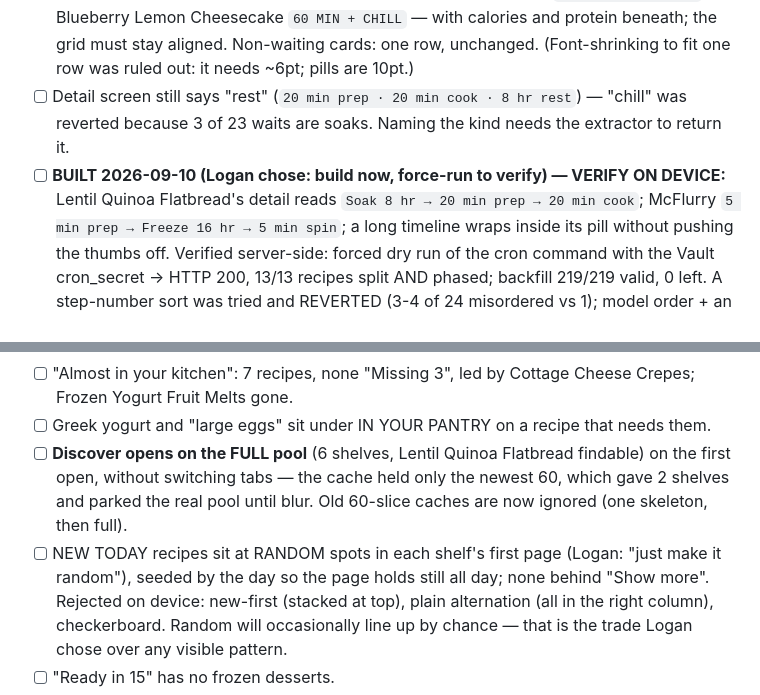
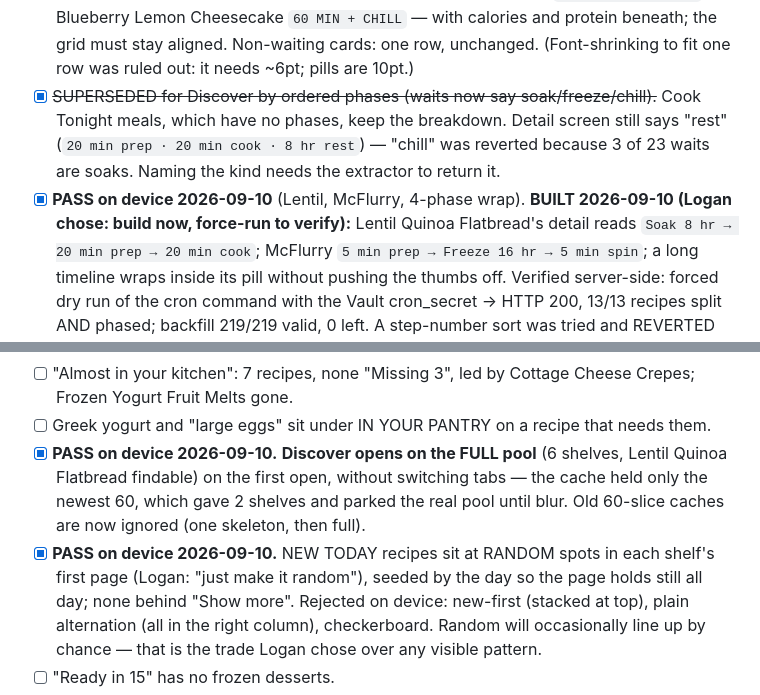
Before and after one commit to loganmasonshaver/Pantry, a Markdown page: docs/PRELAUNCH.md, 2 parts joined by grey strips. GitHub-like rendering.

Commit message:
docs: PRELAUNCH — ordered time phases, full-pool Discover and random NEW TODAY verified on device
Co-Authored-By: Claude Opus 5 <noreply@anthropic.com>

```diff
--- a/docs/PRELAUNCH.md
+++ b/docs/PRELAUNCH.md
@@ -469,9 +469,9 @@ split time three ways at extraction. Deployed source was diffed byte-for-byte ag
   OWN row — Lentil Quinoa Flatbread `40 MIN + OVERNIGHT`, Blueberry Lemon Cheesecake `60 MIN +
   CHILL` — with calories and protein beneath; the grid must stay aligned. Non-waiting cards: one
   row, unchanged. (Font-shrinking to fit one row was ruled out: it needs ~6pt; pills are 10pt.)
-- [ ] Detail screen still says "rest" (`20 min prep · 20 min cook · 8 hr rest`) — "chill" was
+- [x] ~~SUPERSEDED for Discover by ordered phases (waits now say soak/freeze/chill).~~ Cook Tonight meals, which have no phases, keep the breakdown. Detail screen still says "rest" (`20 min prep · 20 min cook · 8 hr rest`) — "chill" was
   reverted because 3 of 23 waits are soaks. Naming the kind needs the extractor to return it.
-- [ ] **BUILT 2026-09-10 (Logan chose: build now, force-run to verify) — VERIFY ON DEVICE:** Lentil
+- [x] **PASS on device 2026-09-10** (Lentil, McFlurry, 4-phase wrap). **BUILT 2026-09-10 (Logan chose: build now, force-run to verify):** Lentil
   Quinoa Flatbread's detail reads `Soak 8 hr → 20 min prep → 20 min cook`; McFlurry `5 min prep →
   Freeze 16 hr → 5 min spin`; a long timeline wraps inside its pill without pushing the thumbs off.
   Verified server-side: forced dry run of the cron command with the Vault cron_secret → HTTP 200,
@@ -497,10 +497,10 @@ split time three ways at extraction. Deployed source was diffed byte-for-byte ag
 - [ ] "Almost in your kitchen": 7 recipes, none "Missing 3", led by Cottage Cheese Crepes; Frozen
   Yogurt Fruit Melts gone.
 - [ ] Greek yogurt and "large eggs" sit under IN YOUR PANTRY on a recipe that needs them.
-- [ ] **Discover opens on the FULL pool** (6 shelves, Lentil Quinoa Flatbread findable) on the first
+- [x] **PASS on device 2026-09-10.** **Discover opens on the FULL pool** (6 shelves, Lentil Quinoa Flatbread findable) on the first
   open, without switching tabs — the cache held only the newest 60, which gave 2 shelves and parked
   the real pool until blur. Old 60-slice caches are now ignored (one skeleton, then full).
-- [ ] NEW TODAY recipes sit at RANDOM spots in each shelf's first page (Logan: "just make it random"),
+- [x] **PASS on device 2026-09-10.** NEW TODAY recipes sit at RANDOM spots in each shelf's first page (Logan: "just make it random"),
   seeded by the day so the page holds still all day; none behind "Show more". Rejected on device:
   new-first (stacked at top), plain alternation (all in the right column), checkerboard. Random will
   occasionally line up by chance — that is the trade Logan chose over any visible pattern.
```
